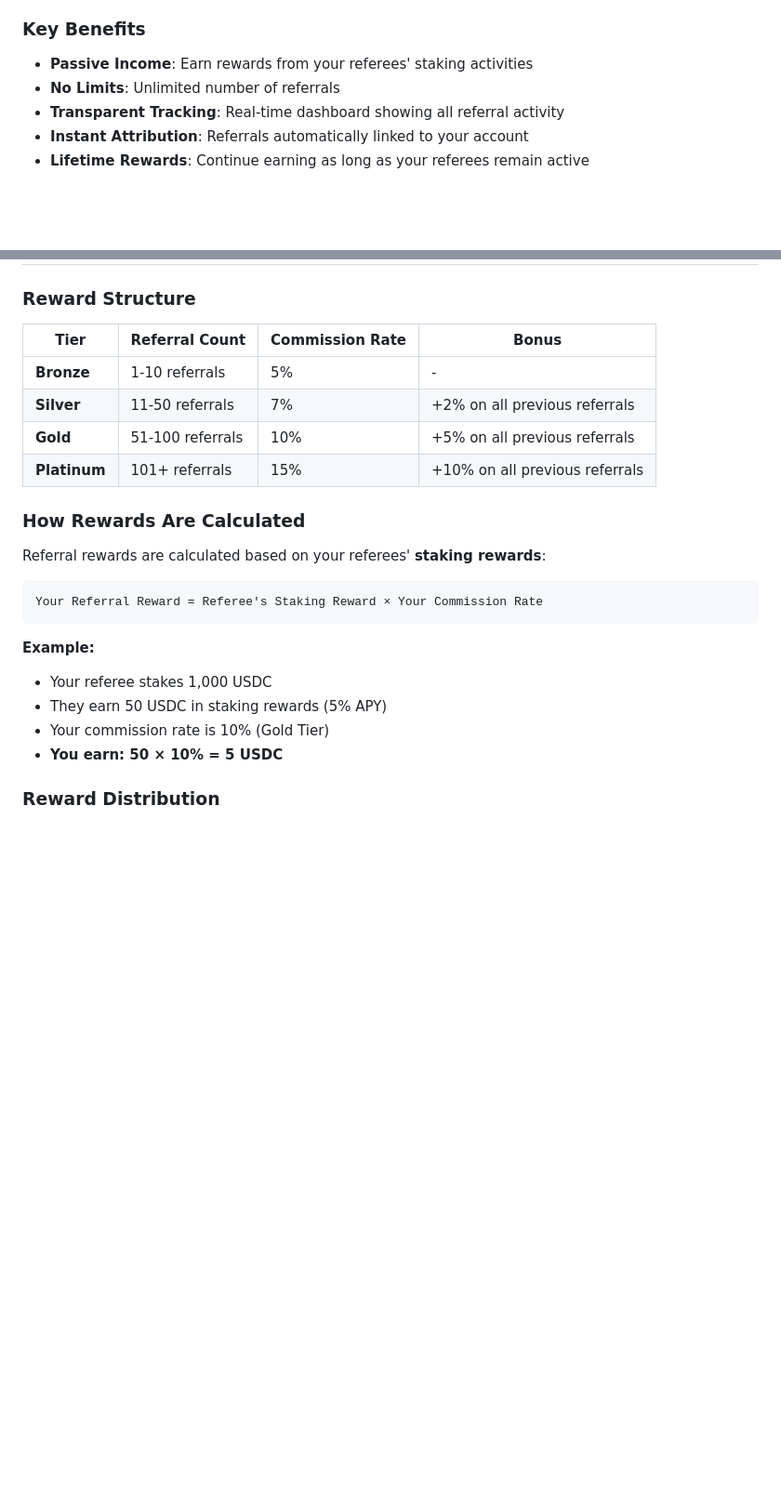
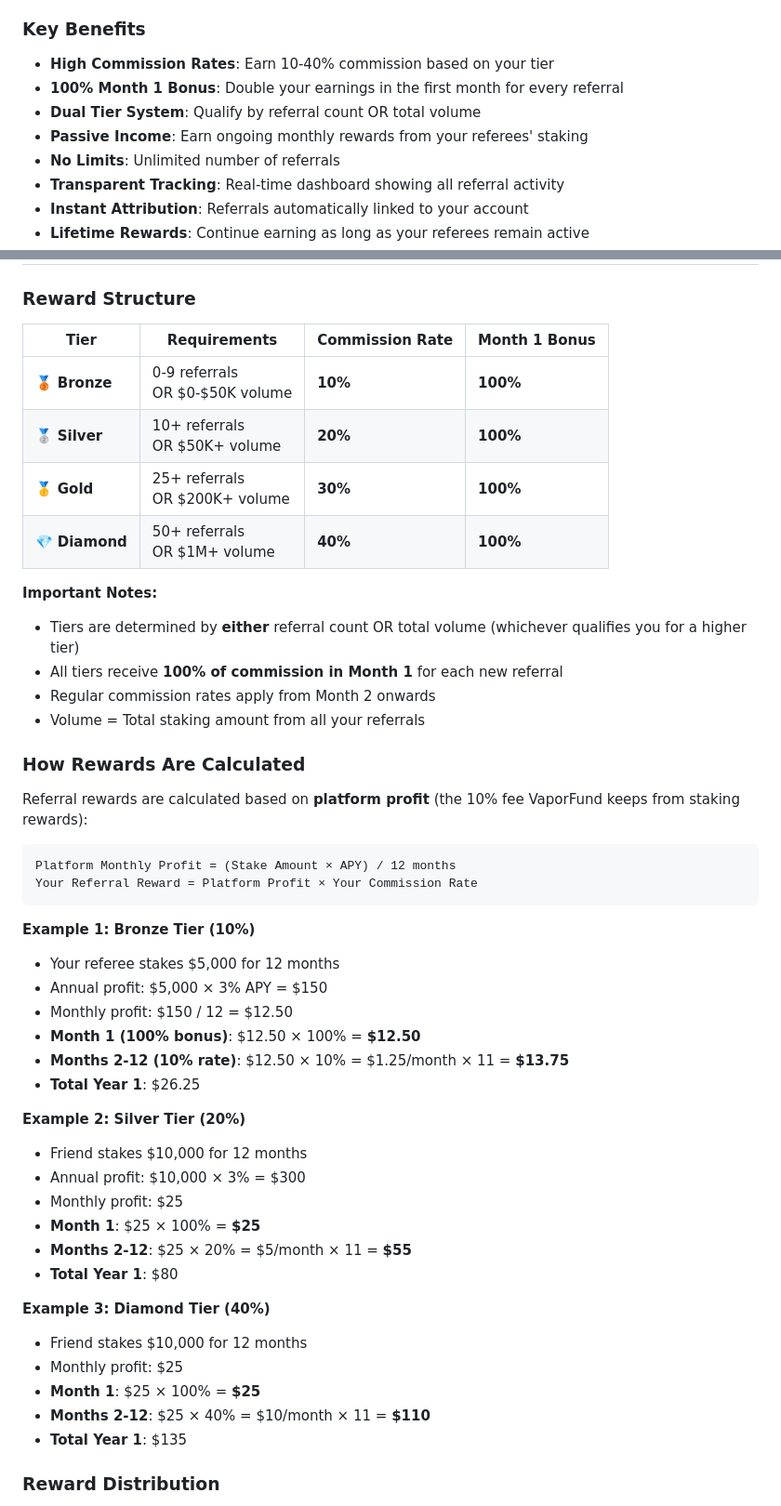
Before and after one commit to VaporFund/vapor-staking-platform-docs, a Markdown page: REFERRALS.md, 2 parts joined by grey strips. Shown at 93% size. Drawn GitHub-style; blank space fills up the shorter version.

Commit message:
fix(docs): correct REFERRALS.md to match actual system implementation
Major corrections to align documentation with current system:

**Tier Structure Fixed:**
- Bronze: 0-9 referrals OR $0-$50K volume → 10% (was 1-10 @ 5%)
- Silver: 10+ referrals OR $50K+ volume → 20% (was 11-50 @ 7%)
- Gold: 25+ referrals OR $200K+ volume → 30% (was 51-100 @ 10%)
- Diamond: 50+ referrals OR $1M+ volume → 40% (was "Platinum" 101+ @ 15%)

**New Features Added:**
- 100% Month 1 bonus for all tiers (critical feature was missing)
- Dual qualification system (referral count OR volume)
- Volume-based tier progression explained
- Diamond tier replaces non-existent "Platinum" tier

**Calculation Method Corrected:**
- Changed from "referee's staking rewards" to "platform profit"
- Added accurate examples matching EARNING.md calculations
- Included Month 1 bonus in all examples
- Shows realistic earnings over 12 months

**Key Benefits Updated:**
- Added 100% Month 1 Bonus highlight
- Added Dual Tier System mention
- Added High Commission Rates (10-40%)

This aligns REFERRALS.md with:
- src/frontend/src/stores/useReferralStore.ts implementation
- EARNING.md partner program documentation
- Actual tier thresholds and commission rates in the system

🤖 Generated with [Claude Code](https://claude.com/claude-code)

Co-Authored-By: Claude <noreply@anthropic.com>

````diff
--- a/REFERRALS.md
+++ b/REFERRALS.md
@@ -27,7 +27,10 @@ The VaporFund Referral Program rewards users for inviting friends and community
 
 ### Key Benefits
 
-- **Passive Income**: Earn rewards from your referees' staking activities
+- **High Commission Rates**: Earn 10-40% commission based on your tier
+- **100% Month 1 Bonus**: Double your earnings in the first month for every referral
+- **Dual Tier System**: Qualify by referral count OR total volume
+- **Passive Income**: Earn ongoing monthly rewards from your referees' staking
 - **No Limits**: Unlimited number of referrals
 - **Transparent Tracking**: Real-time dashboard showing all referral activity
 - **Instant Attribution**: Referrals automatically linked to your account
@@ -75,27 +78,53 @@ You'll automatically start earning referral rewards based on their staking activ
 
 ### Reward Structure
 
-| Tier | Referral Count | Commission Rate | Bonus |
-|------|----------------|----------------|-------|
-| **Bronze** | 1-10 referrals | 5% | - |
-| **Silver** | 11-50 referrals | 7% | +2% on all previous referrals |
-| **Gold** | 51-100 referrals | 10% | +5% on all previous referrals |
-| **Platinum** | 101+ referrals | 15% | +10% on all previous referrals |
+| Tier | Requirements | Commission Rate | Month 1 Bonus |
+|------|--------------|----------------|---------------|
+| 🥉 **Bronze** | 0-9 referrals<br/>OR $0-$50K volume | **10%** | **100%** |
+| 🥈 **Silver** | 10+ referrals<br/>OR $50K+ volume | **20%** | **100%** |
+| 🥇 **Gold** | 25+ referrals<br/>OR $200K+ volume | **30%** | **100%** |
+| 💎 **Diamond** | 50+ referrals<br/>OR $1M+ volume | **40%** | **100%** |
+
+**Important Notes:**
+- Tiers are determined by **either** referral count OR total volume (whichever qualifies you for a higher tier)
+- All tiers receive **100% of commission in Month 1** for each new referral
+- Regular commission rates apply from Month 2 onwards
+- Volume = Total staking amount from all your referrals
 
 ### How Rewards Are Calculated
 
-Referral rewards are calculated based on your referees' **staking rewards**:
+Referral rewards are calculated based on **platform profit** (the 10% fee VaporFund keeps from staking rewards):
 
 ```
-Your Referral Reward = Referee's Staking Reward × Your Commission Rate
+Platform Monthly Profit = (Stake Amount × APY) / 12 months
+Your Referral Reward = Platform Profit × Your Commission Rate
 ```
 
-**Example:**
+**Example 1: Bronze Tier (10%)**
 
-- Your referee stakes 1,000 USDC
-- They earn 50 USDC in staking rewards (5% APY)
-- Your commission rate is 10% (Gold Tier)
-- **You earn: 50 × 10% = 5 USDC**
+- Your referee stakes $5,000 for 12 months
+- Annual profit: $5,000 × 3% APY = $150
+- Monthly profit: $150 / 12 = $12.50
+- **Month 1 (100% bonus)**: $12.50 × 100% = **$12.50**
+- **Months 2-12 (10% rate)**: $12.50 × 10% = $1.25/month × 11 = **$13.75**
+- **Total Year 1**: $26.25
+
+**Example 2: Silver Tier (20%)**
+
+- Friend stakes $10,000 for 12 months
+- Annual profit: $10,000 × 3% = $300
+- Monthly profit: $25
+- **Month 1**: $25 × 100% = **$25**
+- **Months 2-12**: $25 × 20% = $5/month × 11 = **$55**
+- **Total Year 1**: $80
+
+**Example 3: Diamond Tier (40%)**
+
+- Friend stakes $10,000 for 12 months
+- Monthly profit: $25
+- **Month 1**: $25 × 100% = **$25**
+- **Months 2-12**: $25 × 40% = $10/month × 11 = **$110**
+- **Total Year 1**: $135
 
 ### Reward Distribution
 
````
Also changed, not shown: other parts of REFERRALS.md (+1 -1 lines).
